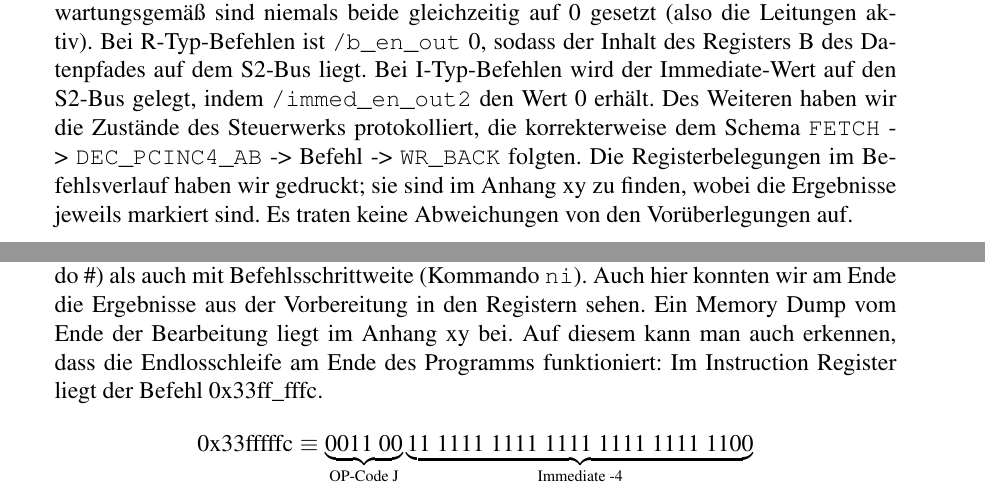
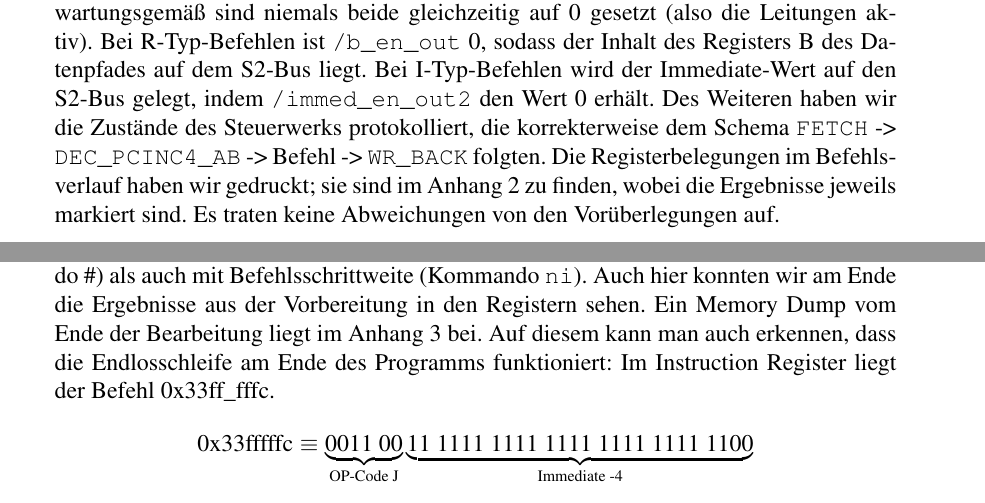
Before and after one commit to JOHAE96/EHP, a LaTeX document (A3/a3.tex): two parts of pages 5 and 6 of 6, joined at a grey line, cut so that both start at the same text. Compiled offline with pdfLaTeX.

Commit message:
corrected appendix numbers

```diff
--- a/A3/a3.tex
+++ b/A3/a3.tex
@@ -237,7 +237,7 @@ Erwartungsgem\"a\ss\  sind niemals beide gleichzeitig auf 0 gesetzt (also die Le
 Bei R-Typ-Befehlen ist \texttt{/b\_en\_out} 0, sodass der Inhalt des Registers B des Datenpfades auf dem S2-Bus liegt.
 Bei I-Typ-Befehlen wird der Immediate-Wert auf den S2-Bus gelegt, indem \texttt{/immed\_en\_out2} den Wert 0 erh\"alt.
 Des Weiteren haben wir die Zust\"ande des Steuerwerks protokolliert, die korrekterweise dem Schema \texttt{FETCH} -> \texttt{DEC\_PCINC4\_AB} -> Befehl -> \texttt{WR\_BACK} folgten.
-Die Registerbelegungen im Befehlsverlauf haben wir gedruckt; sie sind im Anhang xy zu finden, wobei die Ergebnisse jeweils markiert sind.
+Die Registerbelegungen im Befehlsverlauf haben wir gedruckt; sie sind im Anhang 2 zu finden, wobei die Ergebnisse jeweils markiert sind.
 Es traten keine Abweichungen von den Vor\"uberlegungen auf.
 
 \subsection*{Test des Assemblerprogramms auf dem Experimentalsystem}
@@ -245,7 +245,7 @@ Zuletzt haben wir unsere angepasste Prozessorbeschreibung mittels \texttt{dlxj\_
 Mit dem Programm \texttt{dlxj\_program\_rom} lie\ss\  sich der assemblierte Testcode in den Programmspeicher des DLXJ-Prozessors schreiben.
 Nach diesem Vorgang haben wir den Debugger gestartet und das Program mehrmals laufen lassen: sowohl mit Taktperioden- (Kommando \#) als auch mit Befehlsschrittweite (Kommando \texttt{ni}).
 Auch hier konnten wir am Ende die Ergebnisse aus der Vorbereitung in den Registern sehen.
-Ein Memory Dump vom Ende der Bearbeitung liegt im Anhang xy bei.
+Ein Memory Dump vom Ende der Bearbeitung liegt im Anhang 3 bei.
 Auf diesem kann man auch erkennen, dass die Endlosschleife am Ende des Programms funktioniert:
 Im Instruction Register liegt der Befehl 0x33ff\_fffc.
 \begin{align*}
```
